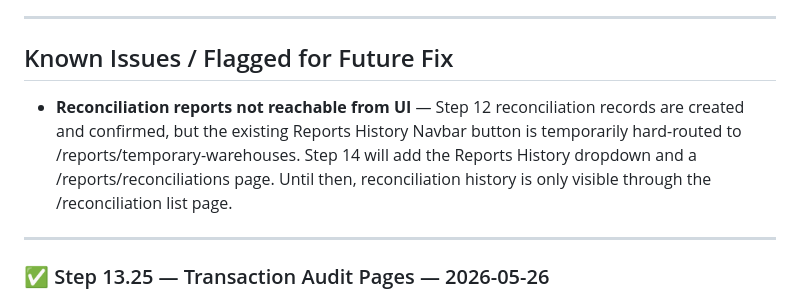
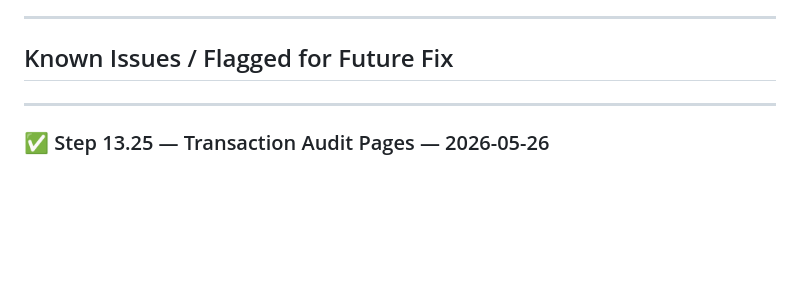
Before and after one commit to Justine1402/Rural-Rising-Inventory-Management-System, a Markdown page: PROGRESS.md, the part around the change. GitHub-like rendering; blank space fills up the shorter version.

```diff
--- a/PROGRESS.md
+++ b/PROGRESS.md
@@ -748,12 +748,6 @@ Deferred:
 
 ## Known Issues / Flagged for Future Fix
 
-- **Reconciliation reports not reachable from UI** — Step 12 reconciliation records
-  are created and confirmed, but the existing Reports History Navbar button is
-  temporarily hard-routed to /reports/temporary-warehouses. Step 14 will add the
-  Reports History dropdown and a /reports/reconciliations page. Until then,
-  reconciliation history is only visible through the /reconciliation list page.
-
 ---
 
 ### ✅ Step 13.25 — Transaction Audit Pages — 2026-05-26
```
Also changed, not shown: STRUCTURE.md (+36 -11 lines).
